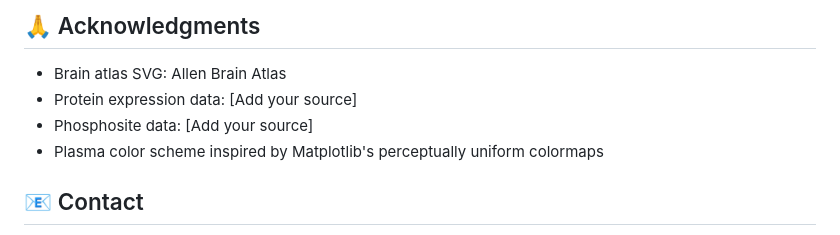
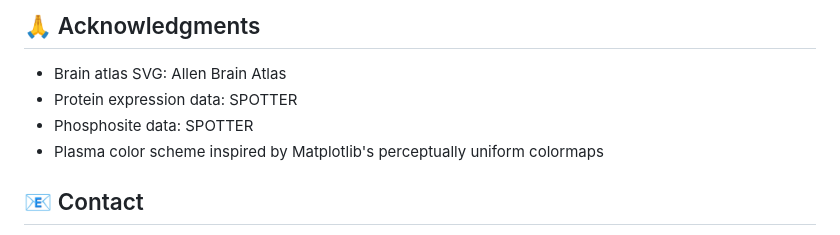
Before and after one commit to VamBay/brain-protein-heatmap-viewer, a Markdown page: README.md, the part around the change. Drawn GitHub-style.

```diff
--- a/README.md
+++ b/README.md
@@ -209,8 +209,8 @@ This project is licensed under the MIT License - see the [LICENSE](LICENSE) file
 ## 🙏 Acknowledgments
 
 - Brain atlas SVG: Allen Brain Atlas
-- Protein expression data: [Add your source]
-- Phosphosite data: [Add your source]
+- Protein expression data: SPOTTER
+- Phosphosite data: SPOTTER
 - Plasma color scheme inspired by Matplotlib's perceptually uniform colormaps
 
 ## 📧 Contact
```
